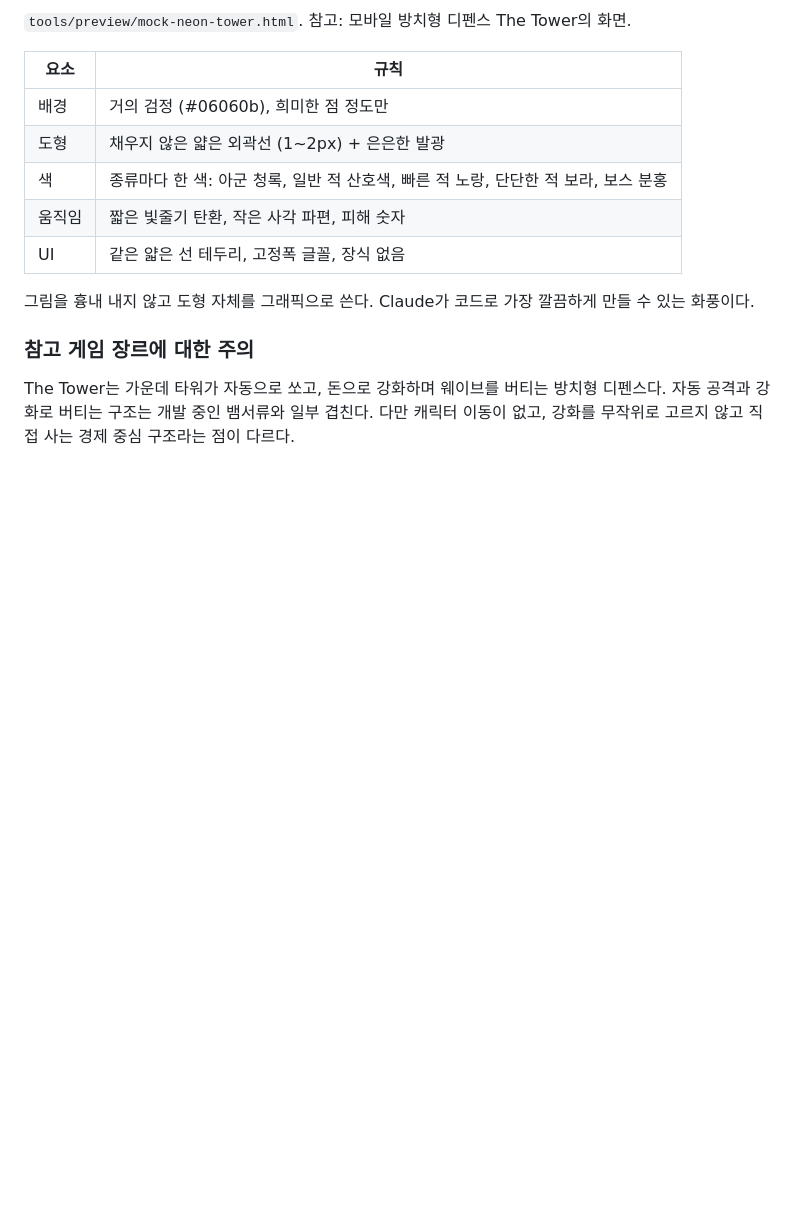
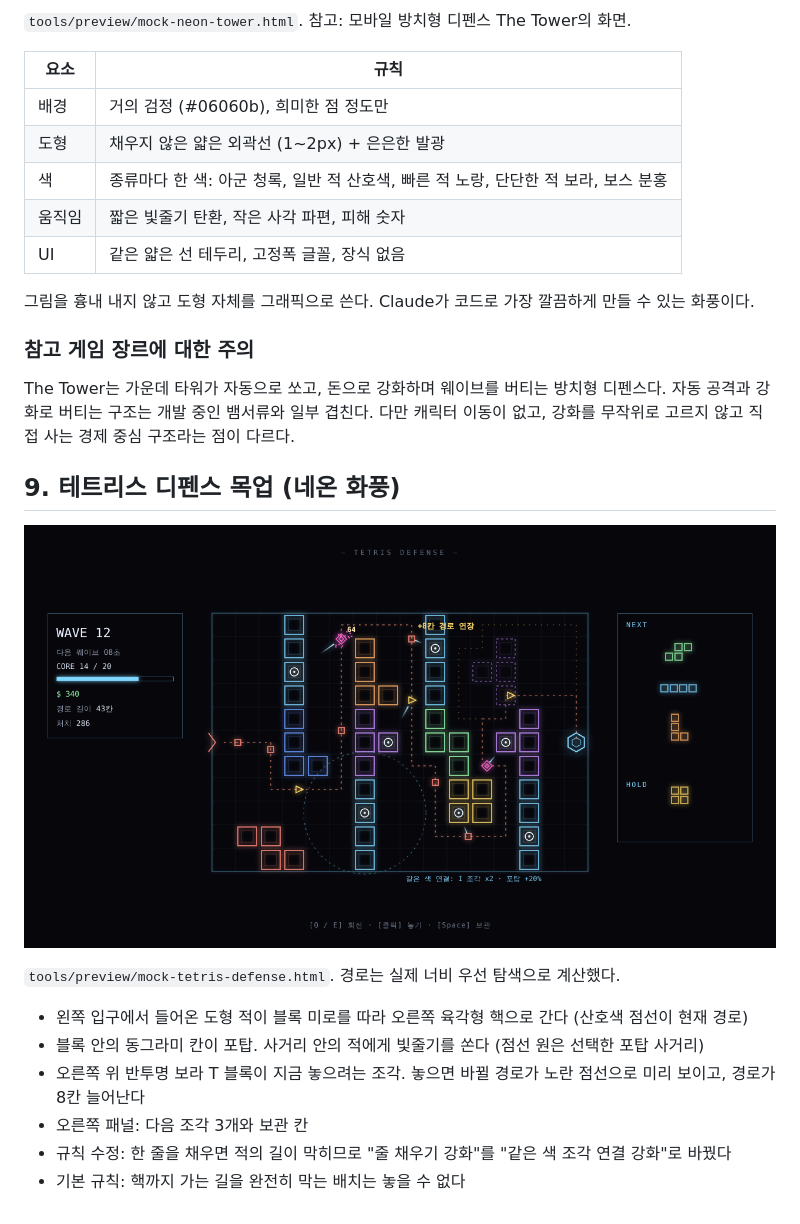
Before and after one commit to myLim820206/ProjectB, a Markdown page: docs/08-shape-concepts.md, the part around the change. Drawn GitHub-style; pictures changed too: docs/images/mock-tetris-defense.png (added); blank space fills up the shorter version.

```diff
--- a/docs/08-shape-concepts.md
+++ b/docs/08-shape-concepts.md
@@ -194,3 +194,16 @@
 ### 참고 게임 장르에 대한 주의
 The Tower는 가운데 타워가 자동으로 쏘고, 돈으로 강화하며 웨이브를 버티는 방치형 디펜스다.
 자동 공격과 강화로 버티는 구조는 개발 중인 뱀서류와 일부 겹친다. 다만 캐릭터 이동이 없고, 강화를 무작위로 고르지 않고 직접 사는 경제 중심 구조라는 점이 다르다.
+
+## 9. 테트리스 디펜스 목업 (네온 화풍)
+
+![테트리스 디펜스 목업](images/mock-tetris-defense.png)
+
+`tools/preview/mock-tetris-defense.html`. 경로는 실제 너비 우선 탐색으로 계산했다.
+
+- 왼쪽 입구에서 들어온 도형 적이 블록 미로를 따라 오른쪽 육각형 핵으로 간다 (산호색 점선이 현재 경로)
+- 블록 안의 동그라미 칸이 포탑. 사거리 안의 적에게 빛줄기를 쏜다 (점선 원은 선택한 포탑 사거리)
+- 오른쪽 위 반투명 보라 T 블록이 지금 놓으려는 조각. 놓으면 바뀔 경로가 노란 점선으로 미리 보이고, 경로가 8칸 늘어난다
+- 오른쪽 패널: 다음 조각 3개와 보관 칸
+- 규칙 수정: 한 줄을 채우면 적의 길이 막히므로 "줄 채우기 강화"를 "같은 색 조각 연결 강화"로 바꿨다
+- 기본 규칙: 핵까지 가는 길을 완전히 막는 배치는 놓을 수 없다
```
Also changed, not shown: docs/05-decision-log.md (+1 -0 lines), 1 other file.
